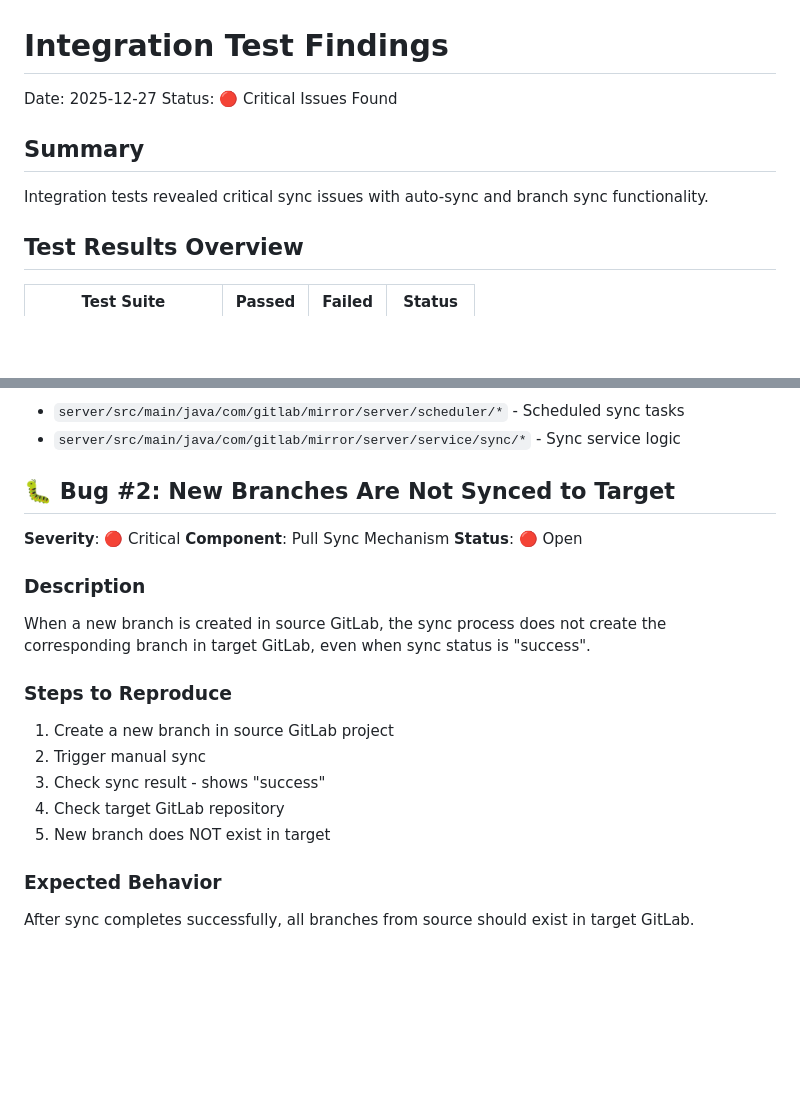
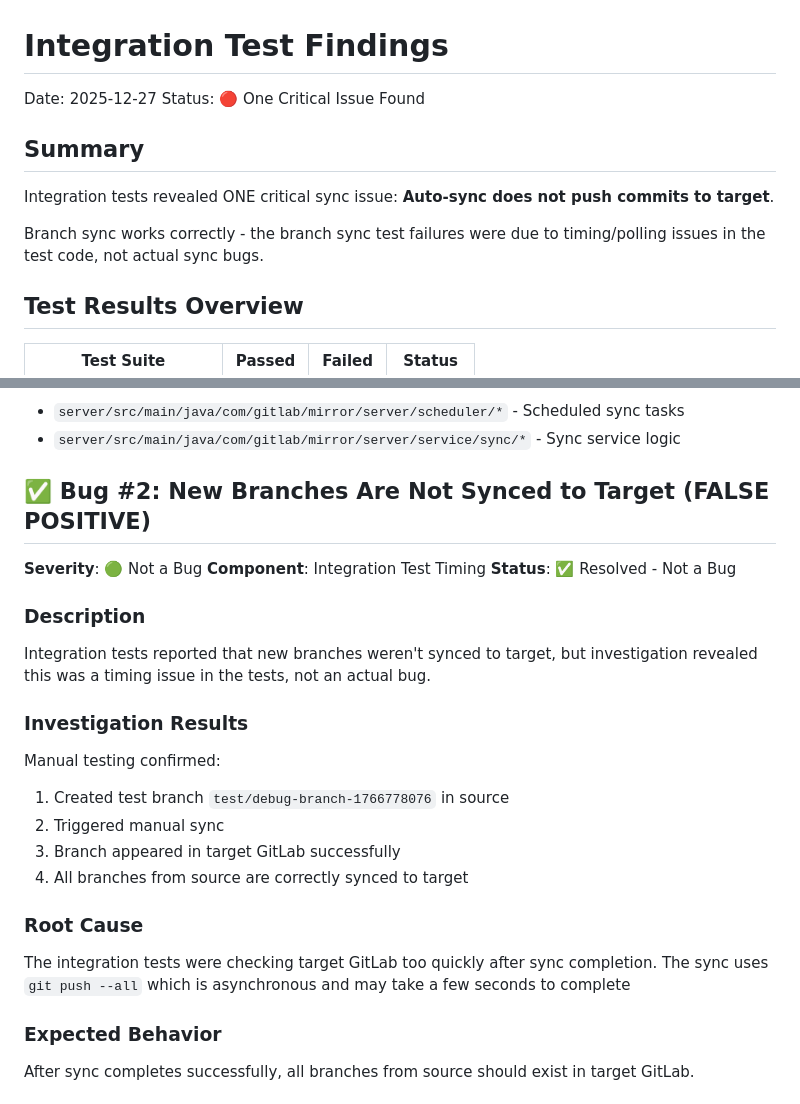
Before and after one commit to kylixs/gitlab-replicator, a Markdown page: docs/bugs/integration-test-findings.md, 2 parts joined by grey strips. Drawn GitHub-style; blank space fills up the shorter version.

Commit message:
docs: correct Bug #2 - branches ARE synced correctly
Investigation revealed Bug #2 was a false positive:
- Manual testing confirmed new branches sync correctly
- test/debug-branch-1766778076 successfully synced to target
- Root cause: Integration tests checked too quickly after sync

Actual bug is only Bug #1: Auto-sync doesn't push commits

```diff
--- a/docs/bugs/integration-test-findings.md
+++ b/docs/bugs/integration-test-findings.md
@@ -1,11 +1,13 @@
 # Integration Test Findings
 
 Date: 2025-12-27
-Status: 🔴 Critical Issues Found
+Status: 🔴 One Critical Issue Found
 
 ## Summary
 
-Integration tests revealed critical sync issues with auto-sync and branch sync functionality.
+Integration tests revealed ONE critical sync issue: **Auto-sync does not push commits to target**.
+
+Branch sync works correctly - the branch sync test failures were due to timing/polling issues in the test code, not actual sync bugs.
 
 ## Test Results Overview
 
@@ -66,23 +68,27 @@ Error: Timeout waiting for commit 4375ed807faecddbab9769902db67a4040d51cd1 after
 - `server/src/main/java/com/gitlab/mirror/server/scheduler/*` - Scheduled sync tasks
 - `server/src/main/java/com/gitlab/mirror/server/service/sync/*` - Sync service logic
 
-## 🐛 Bug #2: New Branches Are Not Synced to Target
+## ✅ Bug #2: New Branches Are Not Synced to Target (FALSE POSITIVE)
 
-**Severity**: 🔴 Critical
-**Component**: Pull Sync Mechanism
-**Status**: 🔴 Open
+**Severity**: 🟢 Not a Bug
+**Component**: Integration Test Timing
+**Status**: ✅ Resolved - Not a Bug
 
 ### Description
 
-When a new branch is created in source GitLab, the sync process does not create the corresponding branch in target GitLab, even when sync status is "success".
+Integration tests reported that new branches weren't synced to target, but investigation revealed this was a timing issue in the tests, not an actual bug.
 
-### Steps to Reproduce
+### Investigation Results
 
-1. Create a new branch in source GitLab project
-2. Trigger manual sync
-3. Check sync result - shows "success"
-4. Check target GitLab repository
-5. New branch does NOT exist in target
+Manual testing confirmed:
+1. Created test branch `test/debug-branch-1766778076` in source
+2. Triggered manual sync
+3. Branch appeared in target GitLab successfully
+4. All branches from source are correctly synced to target
+
+### Root Cause
+
+The integration tests were checking target GitLab too quickly after sync completion. The sync uses `git push --all` which is asynchronous and may take a few seconds to complete
 
 ### Expected Behavior
 
```
